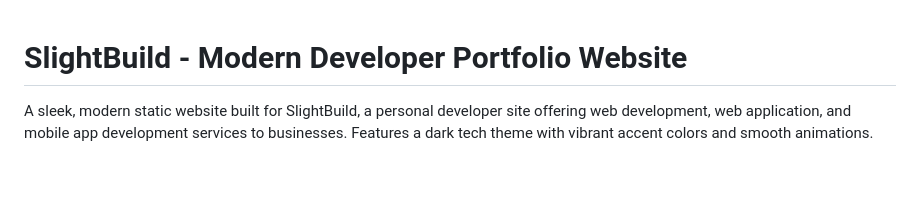
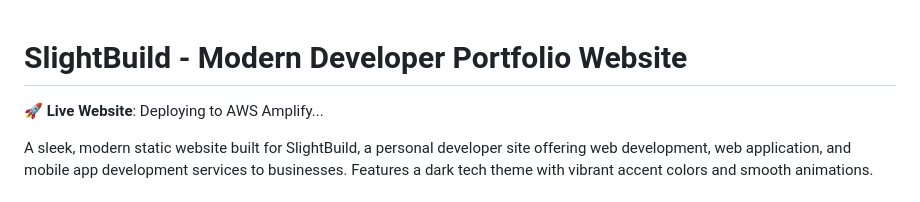
Before and after one commit to slightbuild/slightbuild-website, a Markdown page: README.md, the part around the change. Rendered like a GitHub page; blank space fills up the shorter version.

Commit message:
Trigger new Amplify deployment

```diff
--- a/README.md
+++ b/README.md
@@ -1,4 +1,6 @@
 # SlightBuild - Modern Developer Portfolio Website
+
+🚀 **Live Website**: Deploying to AWS Amplify...
 
 A sleek, modern static website built for SlightBuild, a personal developer site offering web development, web application, and mobile app development services to businesses. Features a dark tech theme with vibrant accent colors and smooth animations.
 
```
